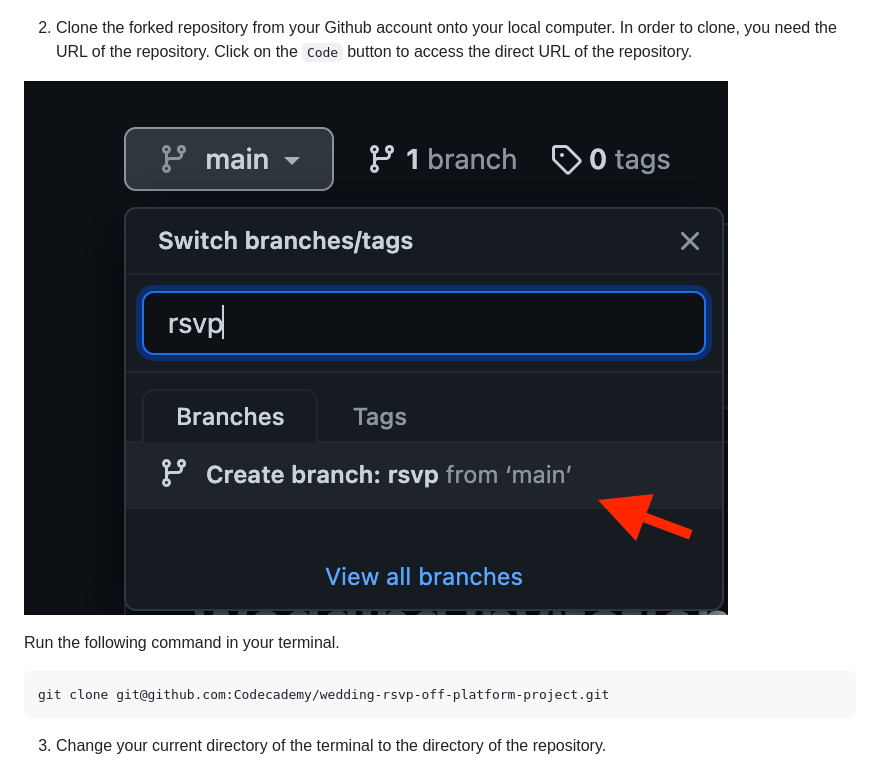
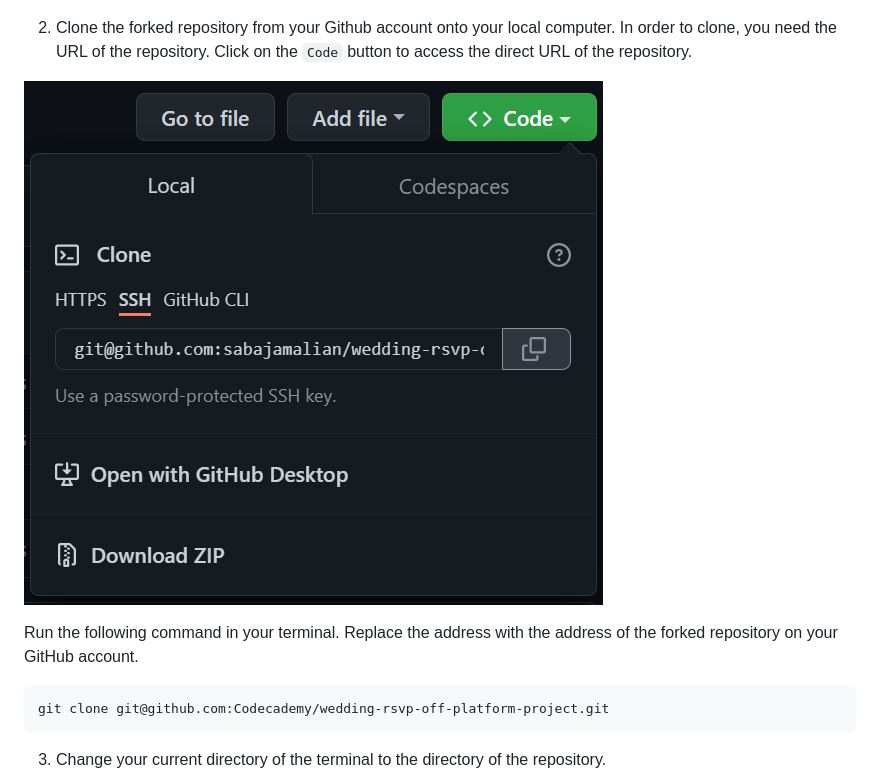
Before and after one commit to Codecademy/wedding-rsvp-off-platform-project, a Markdown page: README.md, the part around the change. GitHub-like rendering; pictures changed too: Images/img03.png (added).

Commit message:
Fixed the screenshot for step 2

````diff
--- a/README.md
+++ b/README.md
@@ -17,9 +17,9 @@ Let Elizabeth and Philip know if you can make it to their wedding by following t
 
 2. Clone the forked repository from your Github account onto your local computer. In order to clone, you need the URL of the repository. Click on the `Code` button to access the direct URL of the repository.
 
-![repository direct link](Images/img02.png)
+![repository direct link](Images/img03.png)
 
-Run the following command in your terminal.
+Run the following command in your terminal. Replace the address with the address of the forked repository on your GitHub account.
 
 ```
 git clone git@github.com:Codecademy/wedding-rsvp-off-platform-project.git
````
